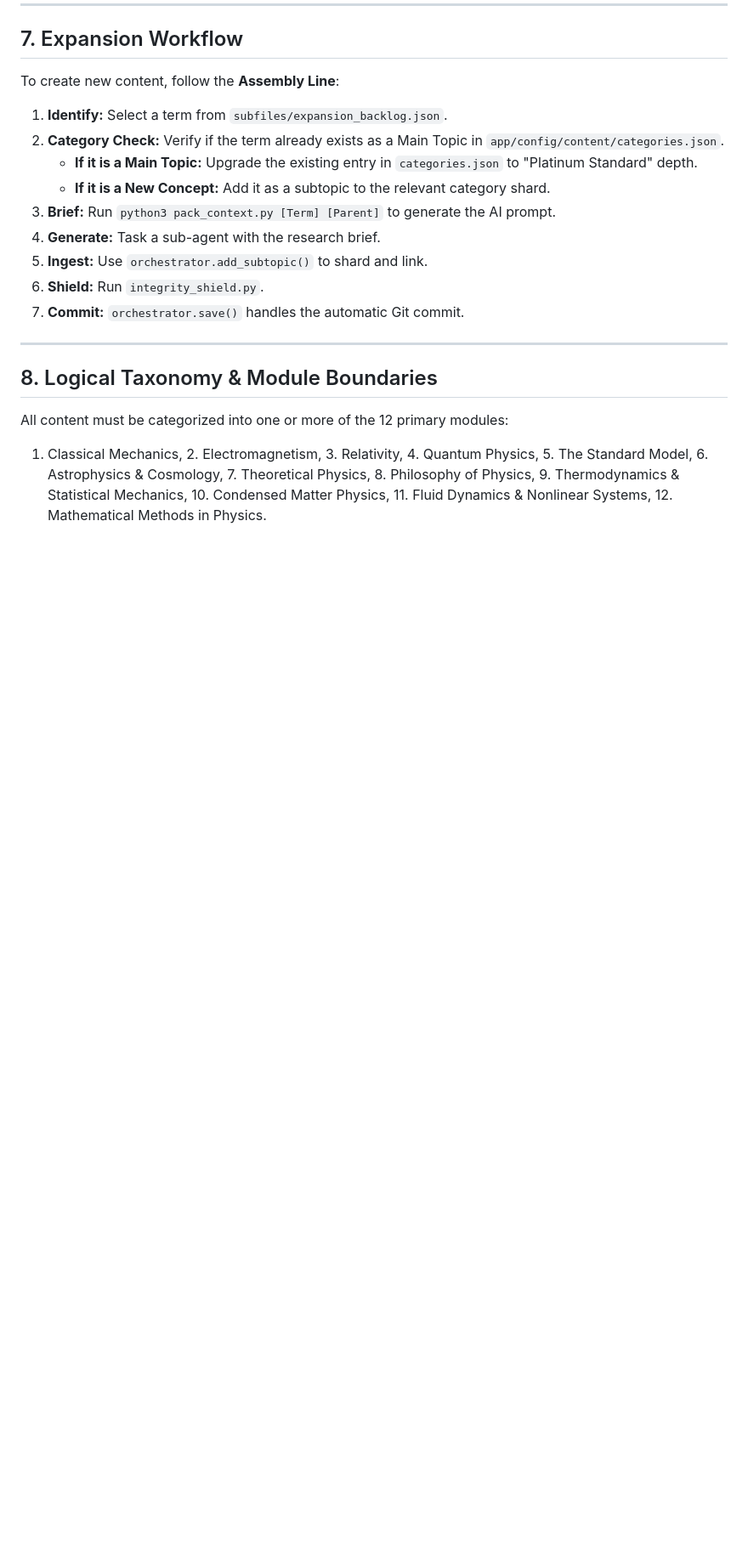
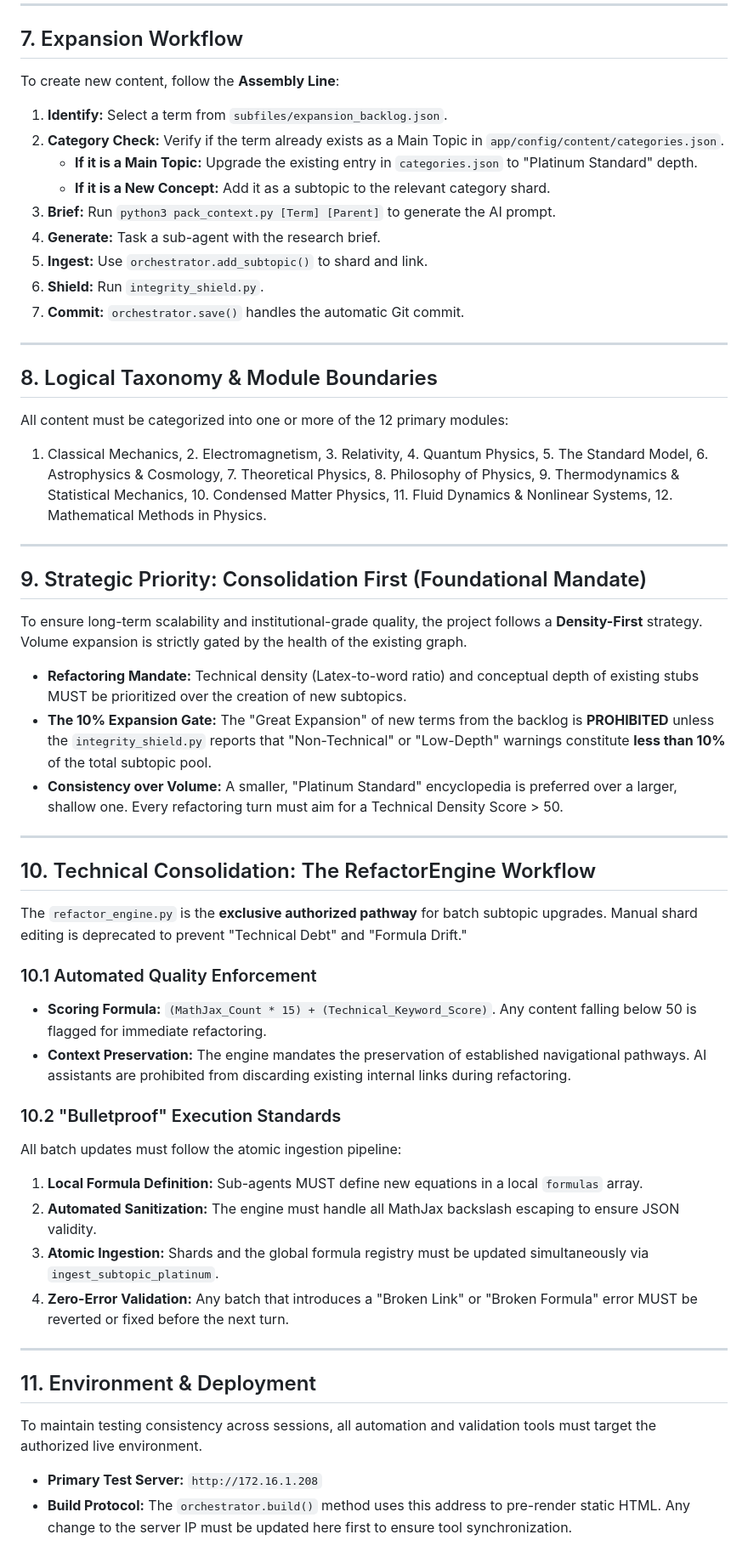
Before and after one commit to jholobetz/terra, a Markdown page: .gemini/GEMINI.md, the part around the change. Shown at 85% size. Drawn GitHub-style; blank space fills up the shorter version.

Commit message:
Restore GEMINI.md standards

```diff
--- a/.gemini/GEMINI.md
+++ b/.gemini/GEMINI.md
@@ -104,3 +104,39 @@ To create new content, follow the **Assembly Line**:
 
 All content must be categorized into one or more of the 12 primary modules:
 1. Classical Mechanics, 2. Electromagnetism, 3. Relativity, 4. Quantum Physics, 5. The Standard Model, 6. Astrophysics & Cosmology, 7. Theoretical Physics, 8. Philosophy of Physics, 9. Thermodynamics & Statistical Mechanics, 10. Condensed Matter Physics, 11. Fluid Dynamics & Nonlinear Systems, 12. Mathematical Methods in Physics.
+
+---
+
+## 9. Strategic Priority: Consolidation First (Foundational Mandate)
+
+To ensure long-term scalability and institutional-grade quality, the project follows a **Density-First** strategy. Volume expansion is strictly gated by the health of the existing graph.
+
+- **Refactoring Mandate:** Technical density (Latex-to-word ratio) and conceptual depth of existing stubs MUST be prioritized over the creation of new subtopics.
+- **The 10% Expansion Gate:** The "Great Expansion" of new terms from the backlog is **PROHIBITED** unless the `integrity_shield.py` reports that "Non-Technical" or "Low-Depth" warnings constitute **less than 10%** of the total subtopic pool.
+- **Consistency over Volume:** A smaller, "Platinum Standard" encyclopedia is preferred over a larger, shallow one. Every refactoring turn must aim for a Technical Density Score > 50.
+
+---
+
+## 10. Technical Consolidation: The RefactorEngine Workflow
+
+The `refactor_engine.py` is the **exclusive authorized pathway** for batch subtopic upgrades. Manual shard editing is deprecated to prevent "Technical Debt" and "Formula Drift."
+
+### 10.1 Automated Quality Enforcement
+- **Scoring Formula:** `(MathJax_Count * 15) + (Technical_Keyword_Score)`. Any content falling below 50 is flagged for immediate refactoring.
+- **Context Preservation:** The engine mandates the preservation of established navigational pathways. AI assistants are prohibited from discarding existing internal links during refactoring.
+
+### 10.2 "Bulletproof" Execution Standards
+All batch updates must follow the atomic ingestion pipeline:
+1.  **Local Formula Definition:** Sub-agents MUST define new equations in a local `formulas` array.
+2.  **Automated Sanitization:** The engine must handle all MathJax backslash escaping to ensure JSON validity.
+3.  **Atomic Ingestion:** Shards and the global formula registry must be updated simultaneously via `ingest_subtopic_platinum`.
+4.  **Zero-Error Validation:** Any batch that introduces a "Broken Link" or "Broken Formula" error MUST be reverted or fixed before the next turn.
+
+---
+
+## 11. Environment & Deployment
+
+To maintain testing consistency across sessions, all automation and validation tools must target the authorized live environment.
+
+- **Primary Test Server:** `http://172.16.1.208`
+- **Build Protocol:** The `orchestrator.build()` method uses this address to pre-render static HTML. Any change to the server IP must be updated here first to ensure tool synchronization.
```
